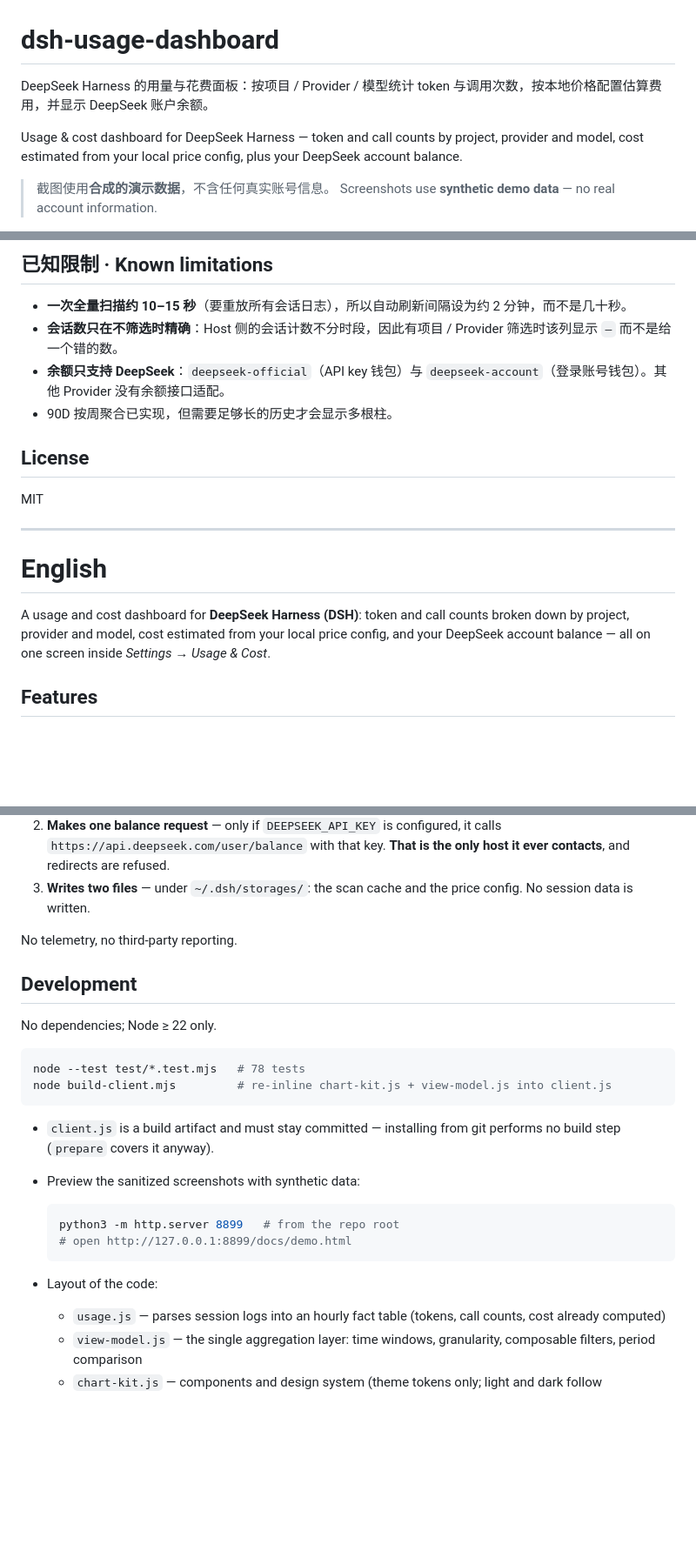
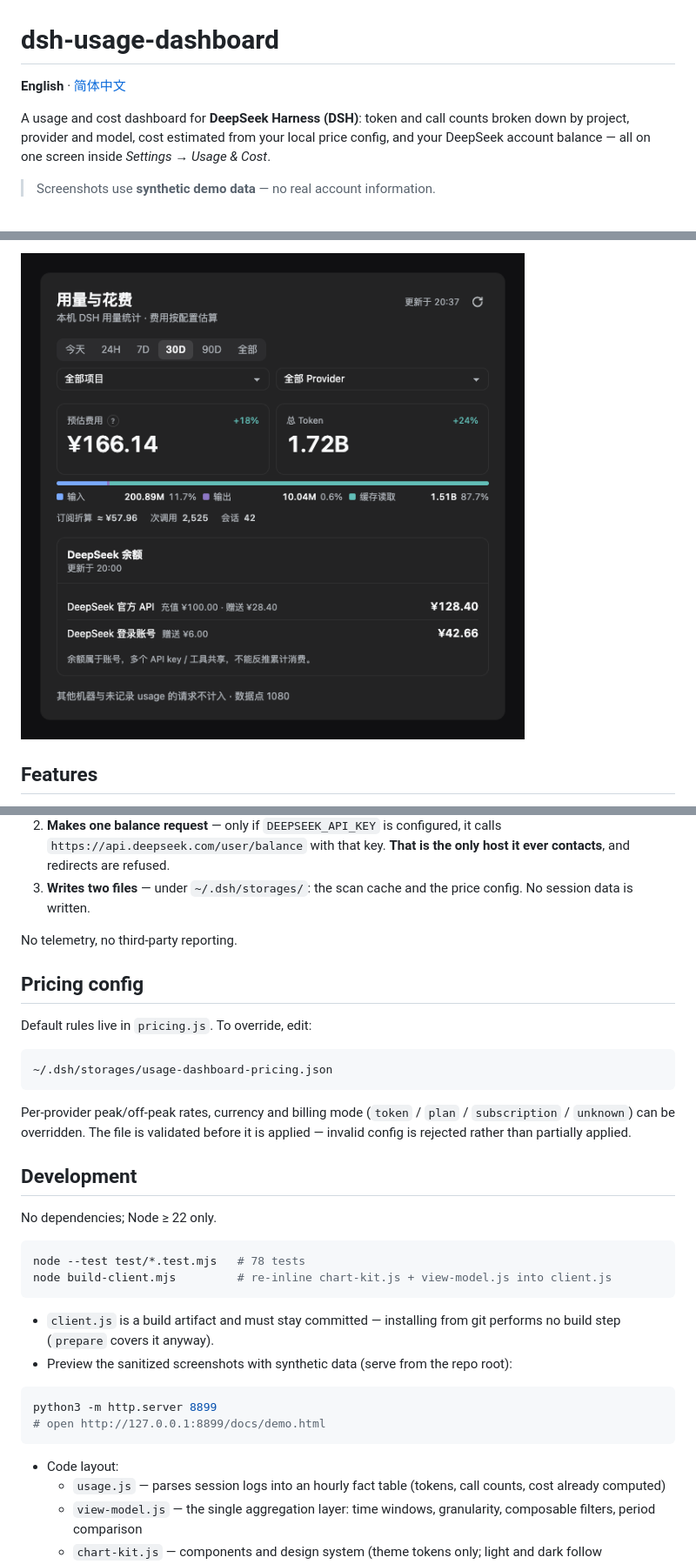
Before and after one commit to Zhangw1998/dsh-usage-dashboard, a Markdown page: README.md, 3 parts joined by grey strips. Shown at 87% size. Drawn GitHub-style; blank space fills up the shorter version.

````diff
--- a/README.md
+++ b/README.md
@@ -1,9 +1,8 @@
 # dsh-usage-dashboard
 
-DeepSeek Harness 的用量与花费面板：按项目 / Provider / 模型统计 token 与调用次数，按本地价格配置估算费用，并显示 DeepSeek 账户余额。
+**English** · [简体中文](README.zh-CN.md)
 
-Usage & cost dashboard for DeepSeek Harness — token and call counts by project, provider and model, cost estimated from your local price config, plus your DeepSeek account balance.
+A usage and cost dashboard for **DeepSeek Harness (DSH)**: token and call counts broken down by project, provider and model, cost estimated from your local price config, and your DeepSeek account balance — all on one screen inside *Settings → Usage & Cost*.
 
-> 截图使用**合成的演示数据**，不含任何真实账号信息。
 > Screenshots use **synthetic demo data** — no real account information.
 
@@ -105,19 +9,4 @@ node build-client.mjs         # 修改 chart-kit.js / view-model.js 后重新内
-## 已知限制 · Known limitations
-
-- **一次全量扫描约 10–15 秒**（要重放所有会话日志），所以自动刷新间隔设为约 2 分钟，而不是几十秒。
-- **会话数只在不筛选时精确**：Host 侧的会话计数不分时段，因此有项目 / Provider 筛选时该列显示 `—` 而不是给一个错的数。
-- **余额只支持 DeepSeek**：`deepseek-official`（API key 钱包）与 `deepseek-account`（登录账号钱包）。其他 Provider 没有余额接口适配。
-- 90D 按周聚合已实现，但需要足够长的历史才会显示多根柱。
-
-## License
-
-MIT
-
----
-
-# English
-
-A usage and cost dashboard for **DeepSeek Harness (DSH)**: token and call counts broken down by project, provider and model, cost estimated from your local price config, and your DeepSeek account balance — all on one screen inside *Settings → Usage & Cost*.
+![Overview](docs/shot-overview.png)
 
 ## Features
 
@@ -169,6 +67,16 @@ Everything this plugin does on your machine, in full:
 
 No telemetry, no third-party reporting.
 
+## Pricing config
+
+Default rules live in `pricing.js`. To override, edit:
+
+```
+~/.dsh/storages/usage-dashboard-pricing.json
+```
+
+Per-provider peak/off-peak rates, currency and billing mode (`token` / `plan` / `subscription` / `unknown`) can be overridden. The file is validated before it is applied — invalid config is rejected rather than partially applied.
+
 ## Development
 
 No dependencies; Node ≥ 22 only.
@@ -179,14 +87,14 @@ node build-client.mjs         # re-inline chart-kit.js + view-model.js into clie
 ```
 
 - `client.js` is a build artifact and must stay committed — installing from git performs no build step (`prepare` covers it anyway).
-- Preview the sanitized screenshots with synthetic data:
+- Preview the sanitized screenshots with synthetic data (serve from the repo root):
 
-  ```bash
-  python3 -m http.server 8899   # from the repo root
-  # open http://127.0.0.1:8899/docs/demo.html
-  ```
+```bash
+python3 -m http.server 8899
+# open http://127.0.0.1:8899/docs/demo.html
+```
 
-- Layout of the code:
+- Code layout:
   - `usage.js` — parses session logs into an hourly fact table (tokens, call counts, cost already computed)
   - `view-model.js` — the single aggregation layer: time windows, granularity, composable filters, period comparison
   - `chart-kit.js` — components and design system (theme tokens only; light and dark follow automatically)
````
Also changed, not shown: other parts of README.md (+10 -96 lines), README.zh-CN.md (added, +113 -0 lines).
